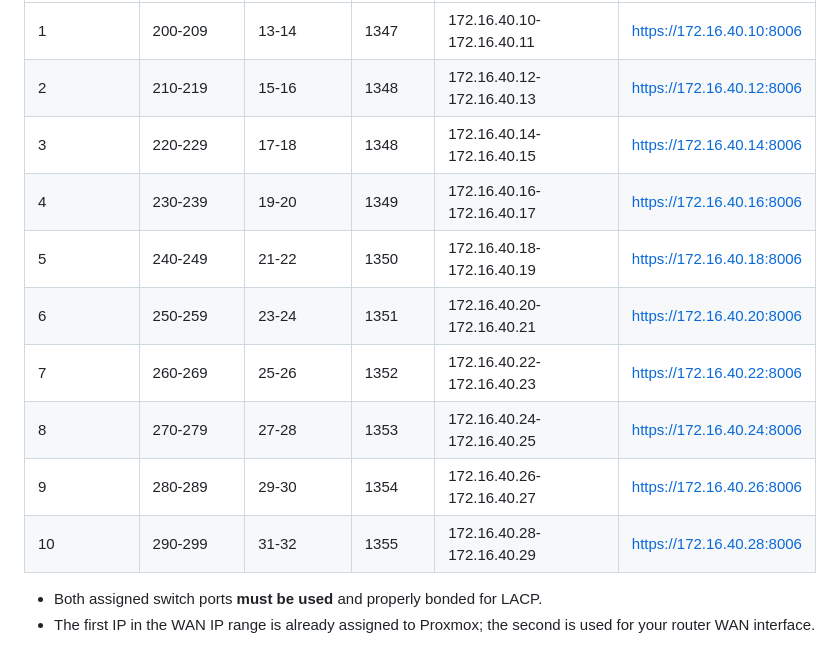
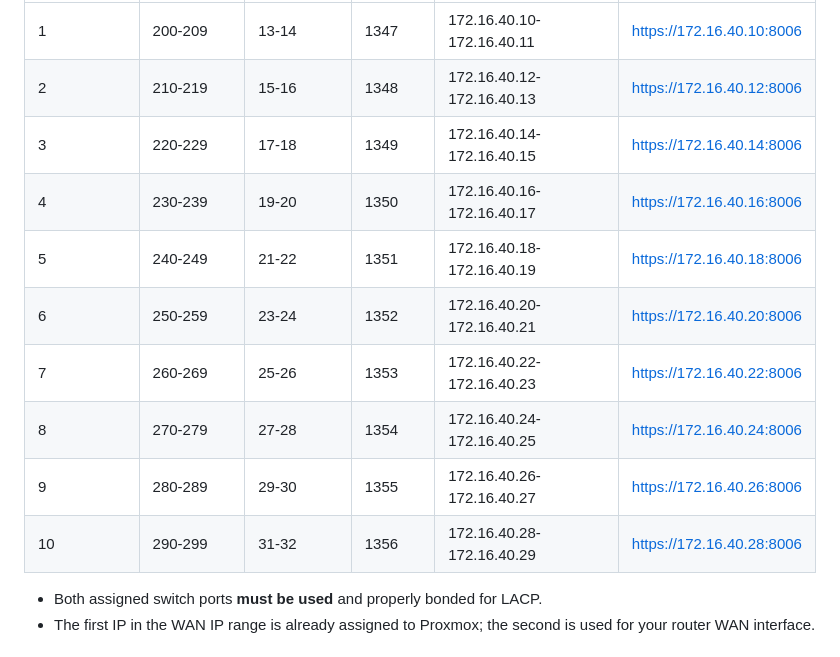
Before and after one commit to BYU-ITC-544/milestones, a Markdown page: milestone-2/README.md, the part around the change. Rendered like a GitHub page.

Commit message:
typo fix

```diff
--- a/milestone-2/README.md
+++ b/milestone-2/README.md
@@ -40,14 +40,14 @@ At the end of this milestone, your team should have all physical and virtual mac
 | -- | ------- | ----- | ---- | --------------------------| ------------------------- |
 | 1  | 200-209 | 13-14 | 1347 | 172.16.40.10-172.16.40.11 | https://172.16.40.10:8006 |
 | 2  | 210-219 | 15-16 | 1348 | 172.16.40.12-172.16.40.13 | https://172.16.40.12:8006 |
-| 3  | 220-229 | 17-18 | 1348 | 172.16.40.14-172.16.40.15 | https://172.16.40.14:8006 |
-| 4  | 230-239 | 19-20 | 1349 | 172.16.40.16-172.16.40.17 | https://172.16.40.16:8006 |
-| 5  | 240-249 | 21-22 | 1350 | 172.16.40.18-172.16.40.19 | https://172.16.40.18:8006 |
-| 6  | 250-259 | 23-24 | 1351 | 172.16.40.20-172.16.40.21 | https://172.16.40.20:8006 |
-| 7  | 260-269 | 25-26 | 1352 | 172.16.40.22-172.16.40.23 | https://172.16.40.22:8006 |
-| 8  | 270-279 | 27-28 | 1353 | 172.16.40.24-172.16.40.25 | https://172.16.40.24:8006 |
-| 9  | 280-289 | 29-30 | 1354 | 172.16.40.26-172.16.40.27 | https://172.16.40.26:8006 |
-| 10 | 290-299 | 31-32 | 1355 | 172.16.40.28-172.16.40.29 | https://172.16.40.28:8006 |
+| 3  | 220-229 | 17-18 | 1349 | 172.16.40.14-172.16.40.15 | https://172.16.40.14:8006 |
+| 4  | 230-239 | 19-20 | 1350 | 172.16.40.16-172.16.40.17 | https://172.16.40.16:8006 |
+| 5  | 240-249 | 21-22 | 1351 | 172.16.40.18-172.16.40.19 | https://172.16.40.18:8006 |
+| 6  | 250-259 | 23-24 | 1352 | 172.16.40.20-172.16.40.21 | https://172.16.40.20:8006 |
+| 7  | 260-269 | 25-26 | 1353 | 172.16.40.22-172.16.40.23 | https://172.16.40.22:8006 |
+| 8  | 270-279 | 27-28 | 1354 | 172.16.40.24-172.16.40.25 | https://172.16.40.24:8006 |
+| 9  | 280-289 | 29-30 | 1355 | 172.16.40.26-172.16.40.27 | https://172.16.40.26:8006 |
+| 10 | 290-299 | 31-32 | 1356 | 172.16.40.28-172.16.40.29 | https://172.16.40.28:8006 |
 
 - Both assigned switch ports **must be used** and properly bonded for LACP.
 - The first IP in the WAN IP range is already assigned to Proxmox; the second is used for your router WAN interface.
```
